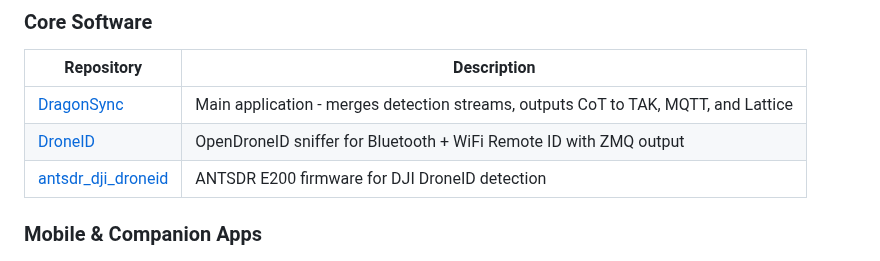
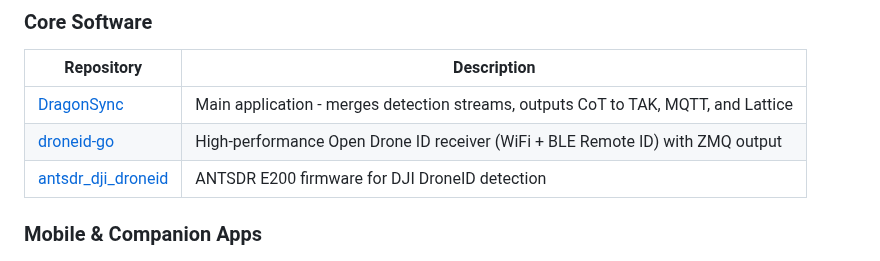
Before and after one commit to alphafox02/WarDragon, a Markdown page: README.md, the part around the change. Drawn GitHub-style.

Commit message:
Update ecosystem: DroneID → droneid-go

```diff
--- a/README.md
+++ b/README.md
@@ -62,7 +62,7 @@ WarDragon integrates with a broader ecosystem of open-source tools:
 | Repository | Description |
 |------------|-------------|
 | [DragonSync](https://github.com/alphafox02/DragonSync) | Main application - merges detection streams, outputs CoT to TAK, MQTT, and Lattice |
-| [DroneID](https://github.com/alphafox02/DroneID) | OpenDroneID sniffer for Bluetooth + WiFi Remote ID with ZMQ output |
+| [droneid-go](https://github.com/alphafox02/droneid-go) | High-performance Open Drone ID receiver (WiFi + BLE Remote ID) with ZMQ output |
 | [antsdr_dji_droneid](https://github.com/alphafox02/antsdr_dji_droneid) | ANTSDR E200 firmware for DJI DroneID detection |
 
 ### Mobile & Companion Apps
```
